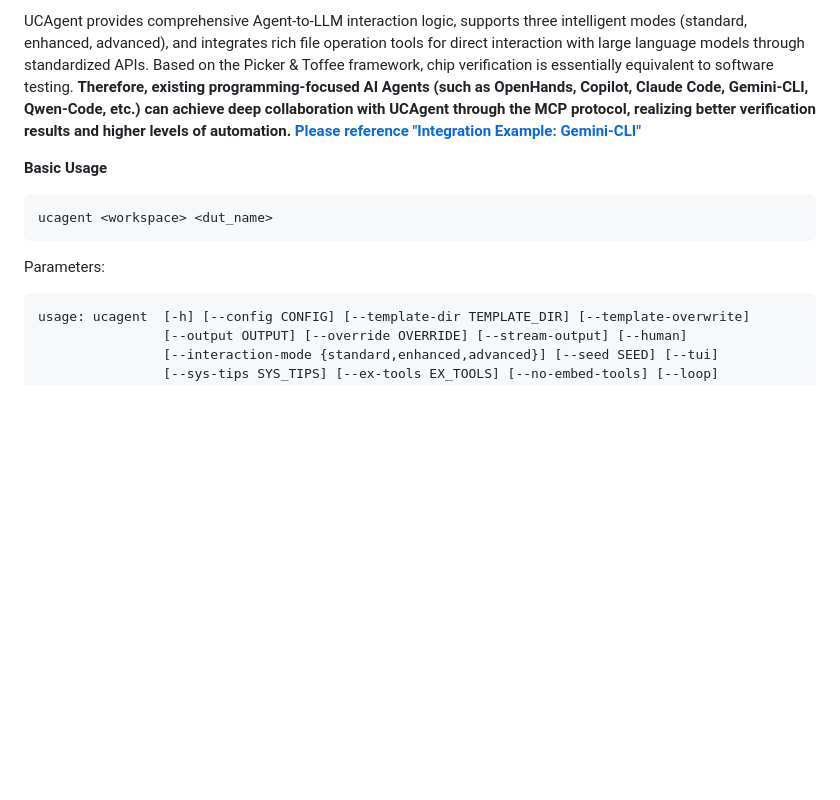
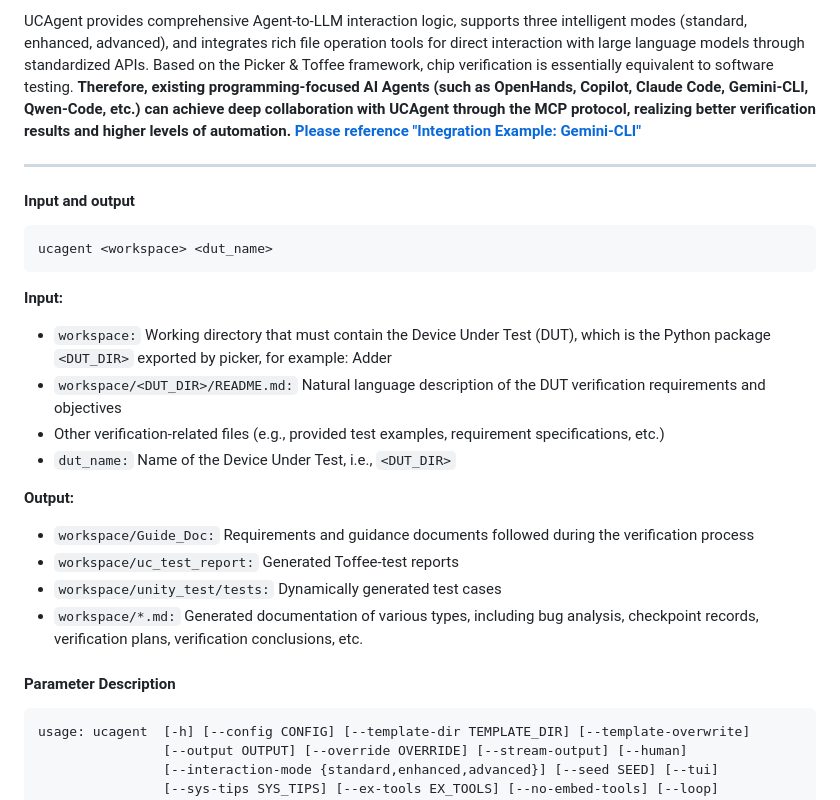
Before and after one commit to XS-MLVP/UCAgent, a Markdown page: README.en.md, the part around the change printed below. GitHub-like rendering; blank space fills up the shorter version.

Commit message:
add input/output desc

````diff
--- a/README.en.md
+++ b/README.en.md
@@ -16,13 +16,29 @@ UCAgent is an automated hardware verification AI agent based on large language m
 
 UCAgent provides comprehensive Agent-to-LLM interaction logic, supports three intelligent modes (standard, enhanced, advanced), and integrates rich file operation tools for direct interaction with large language models through standardized APIs. Based on the Picker & Toffee framework, chip verification is essentially equivalent to software testing. **Therefore, existing programming-focused AI Agents (such as OpenHands, Copilot, Claude Code, Gemini-CLI, Qwen-Code, etc.) can achieve deep collaboration with UCAgent through the MCP protocol, realizing better verification results and higher levels of automation. [Please reference "Integration Example: Gemini-CLI"](#integration-example-gemini-cli)**
 
+-----
 
-**Basic Usage**
+#### Input and output
+
 ```bash
 ucagent <workspace> <dut_name>
 ```
 
-Parameters:
+**Input:**
+ - `workspace:` Working directory that must contain the Device Under Test (DUT), which is the Python package `<DUT_DIR>` exported by picker, for example: Adder
+  - `workspace/<DUT_DIR>/README.md:` Natural language description of the DUT verification requirements and objectives
+  - Other verification-related files (e.g., provided test examples, requirement specifications, etc.)
+ - `dut_name:` Name of the Device Under Test, i.e., `<DUT_DIR>`
+
+**Output:**
+- `workspace/Guide_Doc:` Requirements and guidance documents followed during the verification process
+- `workspace/uc_test_report:` Generated Toffee-test reports
+- `workspace/unity_test/tests:` Dynamically generated test cases
+- `workspace/*.md:` Generated documentation of various types, including bug analysis, checkpoint records, verification plans, verification conclusions, etc.
+
+
+#### Parameter Description
+
 ```bash
 usage: ucagent  [-h] [--config CONFIG] [--template-dir TEMPLATE_DIR] [--template-overwrite]
                 [--output OUTPUT] [--override OVERRIDE] [--stream-output] [--human]
````
Also changed, not shown: other parts of README.en.md (+1 -1 lines), README.zh.md (+19 -5 lines).
